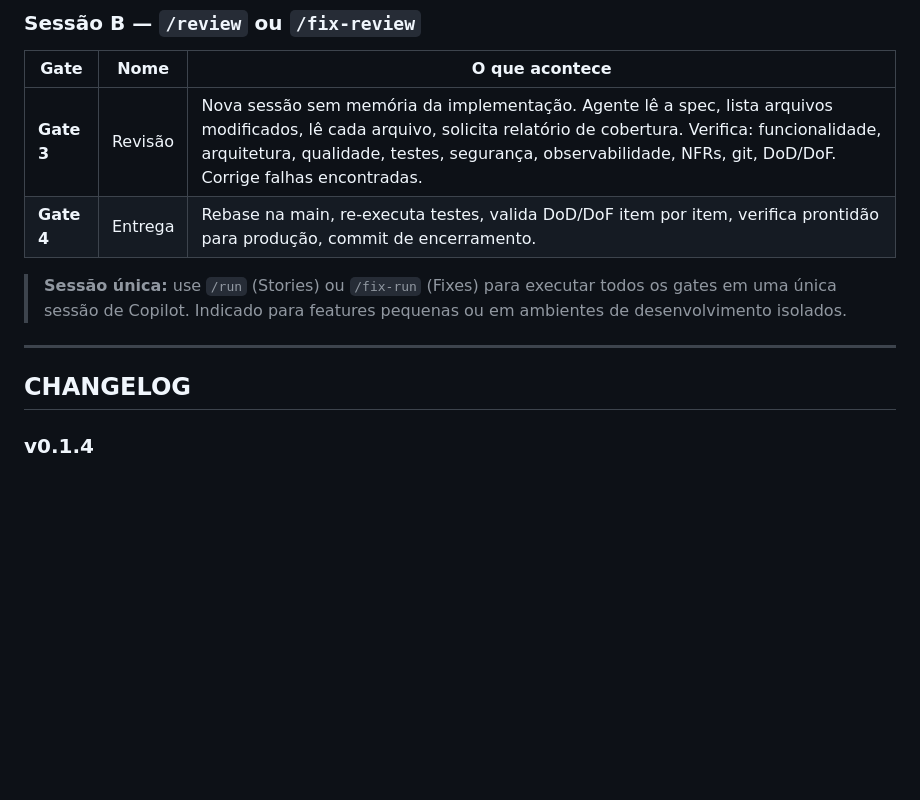
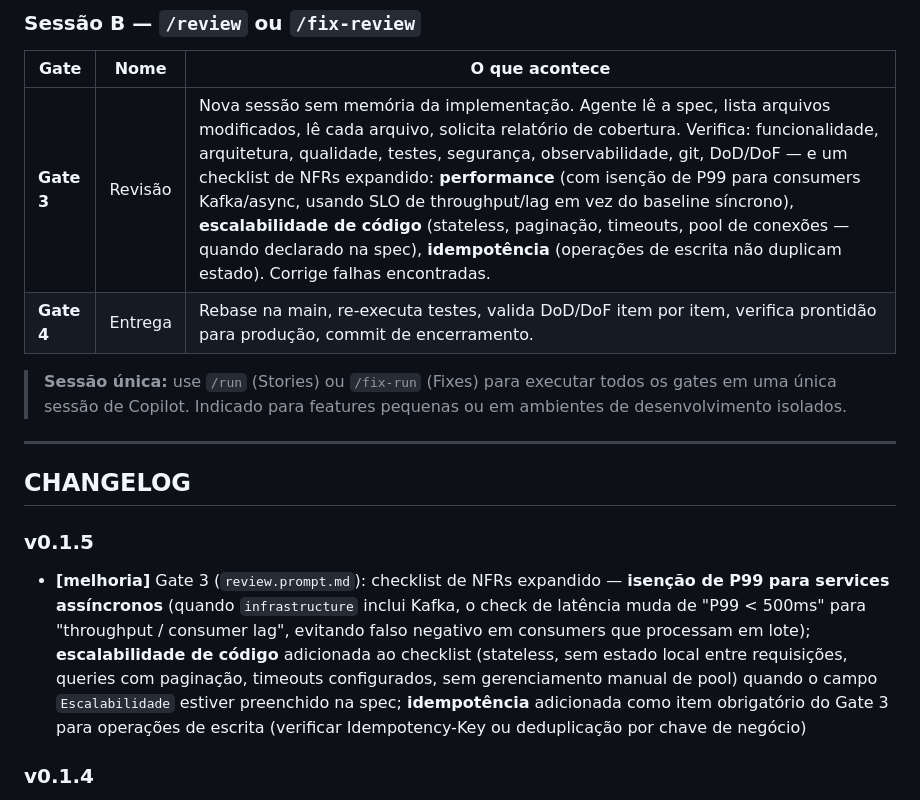
Before and after one commit to jbravobr/My-SpecKit-VSCode-Plugin, a Markdown page: README.md, the part around the change. Drawn GitHub-style; blank space fills up the shorter version.

Commit message:
docs: update README to v0.1.5 — expanded Gate 3 NFR checklist
Co-Authored-By: Claude Sonnet 4.6 <noreply@anthropic.com>

```diff
--- a/README.md
+++ b/README.md
@@ -939,7 +939,7 @@ O SpecKit estrutura a implementação em **5 gates** distribuídos em duas sess
 
 | Gate | Nome | O que acontece |
 |---|---|---|
-| **Gate 3** | Revisão | Nova sessão sem memória da implementação. Agente lê a spec, lista arquivos modificados, lê cada arquivo, solicita relatório de cobertura. Verifica: funcionalidade, arquitetura, qualidade, testes, segurança, observabilidade, NFRs, git, DoD/DoF. Corrige falhas encontradas. |
+| **Gate 3** | Revisão | Nova sessão sem memória da implementação. Agente lê a spec, lista arquivos modificados, lê cada arquivo, solicita relatório de cobertura. Verifica: funcionalidade, arquitetura, qualidade, testes, segurança, observabilidade, git, DoD/DoF — e um checklist de NFRs expandido: **performance** (com isenção de P99 para consumers Kafka/async, usando SLO de throughput/lag em vez do baseline síncrono), **escalabilidade de código** (stateless, paginação, timeouts, pool de conexões — quando declarado na spec), **idempotência** (operações de escrita não duplicam estado). Corrige falhas encontradas. |
 | **Gate 4** | Entrega | Rebase na main, re-executa testes, valida DoD/DoF item por item, verifica prontidão para produção, commit de encerramento. |
 
 > **Sessão única:** use `/run` (Stories) ou `/fix-run` (Fixes) para executar todos os gates em uma única sessão de Copilot. Indicado para features pequenas ou em ambientes de desenvolvimento isolados.
@@ -947,6 +947,10 @@ O SpecKit estrutura a implementação em **5 gates** distribuídos em duas sess
 ---
 
 ## CHANGELOG
+
+### v0.1.5
+
+- **[melhoria]** Gate 3 (`review.prompt.md`): checklist de NFRs expandido — **isenção de P99 para services assíncronos** (quando `infrastructure` inclui Kafka, o check de latência muda de "P99 < 500ms" para "throughput / consumer lag", evitando falso negativo em consumers que processam em lote); **escalabilidade de código** adicionada ao checklist (stateless, sem estado local entre requisições, queries com paginação, timeouts configurados, sem gerenciamento manual de pool) quando o campo `Escalabilidade` estiver preenchido na spec; **idempotência** adicionada como item obrigatório do Gate 3 para operações de escrita (verificar Idempotency-Key ou deduplicação por chave de negócio)
 
 ### v0.1.4
 
```
